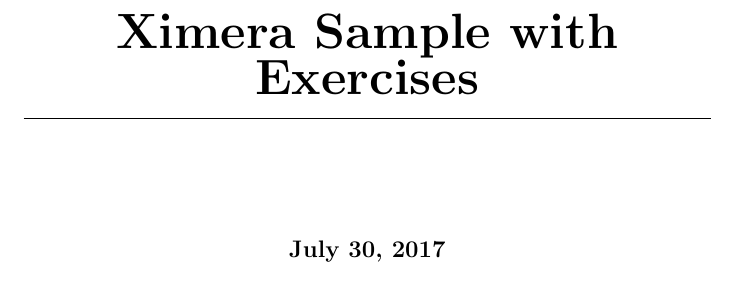
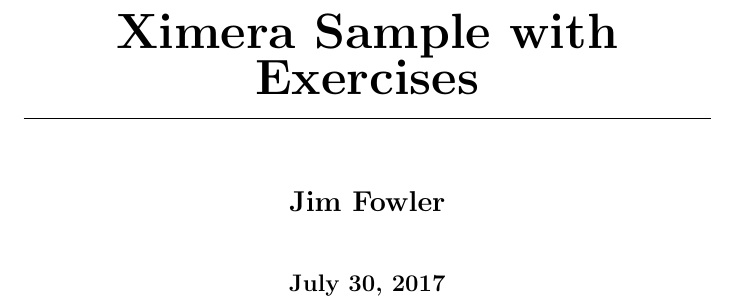
Before and after one commit to kisonecat/ximeraSample, a LaTeX document (course.tex): part of page 1 of 8, cut so that both start at the same text. Compiled offline with pdfLaTeX.

Commit message:
an author name

```diff
--- a/course.tex
+++ b/course.tex
@@ -1,6 +1,7 @@
 \documentclass{xourse}
 \input{preamble}
 \title{Ximera Sample with Exercises}
+\author{Jim Fowler}
 
 \begin{document}
 \maketitle
```
